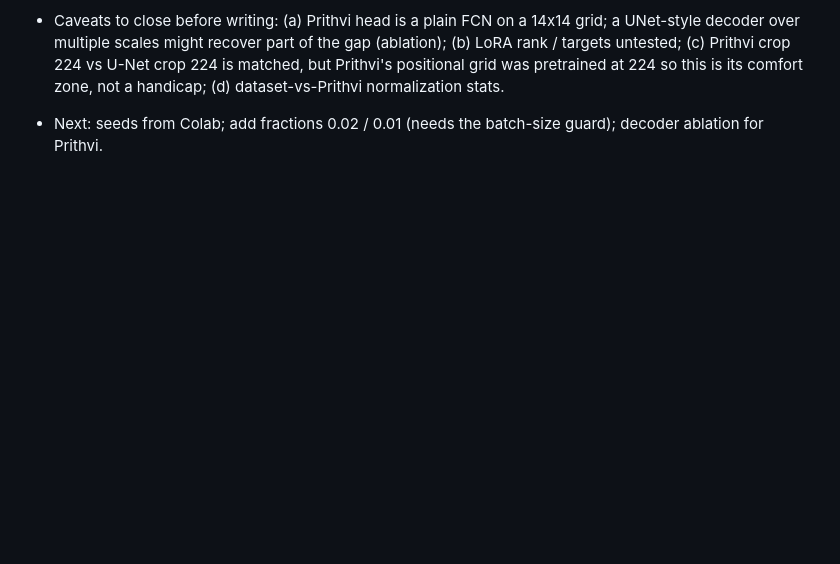
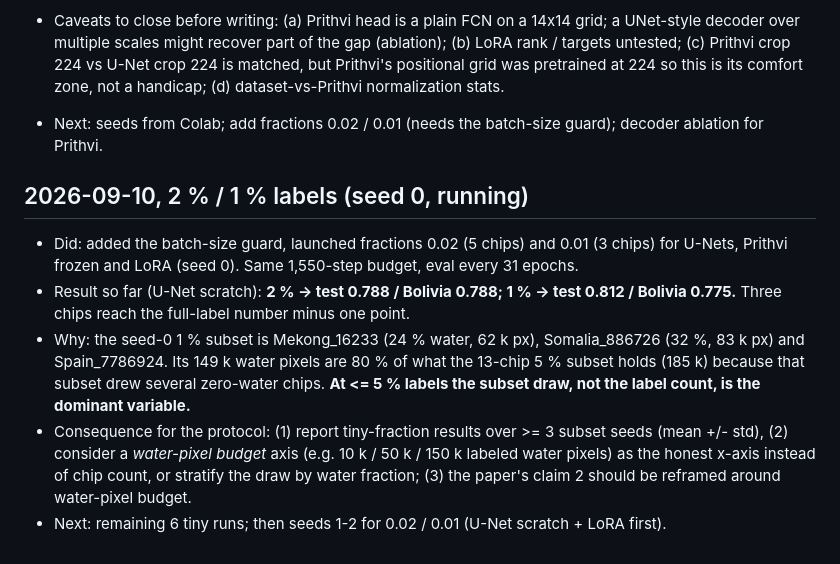
Before and after one commit to mertsemih/eo-foundation-flood, a Markdown page: docs/LAB_NOTEBOOK.md, the part around the change. GitHub-like rendering; blank space fills up the shorter version.

Commit message:
Lab notes: 2 % / 1 % label runs, subset-draw effect
Co-Authored-By: Claude Fable 5.1 <noreply@anthropic.com>

```diff
--- a/docs/LAB_NOTEBOOK.md
+++ b/docs/LAB_NOTEBOOK.md
@@ -87,3 +87,10 @@ Template:
 - Honest framing for the paper: "a small, well-tuned CNN remains the better choice for Sentinel-2 flood mapping on Sen1Floods11, even with 13 labeled chips; the foundation model's advantage, if any, must lie below 5 % labels or in cross-sensor / cross-region transfer that this benchmark does not test." That is a publishable negative result if the seeds and a 1-2 % sweep confirm it, and it is more useful to practitioners than a marginal win.
 - Caveats to close before writing: (a) Prithvi head is a plain FCN on a 14x14 grid; a UNet-style decoder over multiple scales might recover part of the gap (ablation); (b) LoRA rank / targets untested; (c) Prithvi crop 224 vs U-Net crop 224 is matched, but Prithvi's positional grid was pretrained at 224 so this is its comfort zone, not a handicap; (d) dataset-vs-Prithvi normalization stats.
 - Next: seeds from Colab; add fractions 0.02 / 0.01 (needs the batch-size guard); decoder ablation for Prithvi.
+
+## 2026-09-10, 2 % / 1 % labels (seed 0, running)
+- Did: added the batch-size guard, launched fractions 0.02 (5 chips) and 0.01 (3 chips) for U-Nets, Prithvi frozen and LoRA (seed 0). Same 1,550-step budget, eval every 31 epochs.
+- Result so far (U-Net scratch): **2 % -> test 0.788 / Bolivia 0.788; 1 % -> test 0.812 / Bolivia 0.775.** Three chips reach the full-label number minus one point.
+- Why: the seed-0 1 % subset is Mekong_16233 (24 % water, 62 k px), Somalia_886726 (32 %, 83 k px) and Spain_7786924. Its 149 k water pixels are 80 % of what the 13-chip 5 % subset holds (185 k) because that subset drew several zero-water chips. **At <= 5 % labels the subset draw, not the label count, is the dominant variable.**
+- Consequence for the protocol: (1) report tiny-fraction results over >= 3 subset seeds (mean +/- std), (2) consider a *water-pixel budget* axis (e.g. 10 k / 50 k / 150 k labeled water pixels) as the honest x-axis instead of chip count, or stratify the draw by water fraction; (3) the paper's claim 2 should be reframed around water-pixel budget.
+- Next: remaining 6 tiny runs; then seeds 1-2 for 0.02 / 0.01 (U-Net scratch + LoRA first).
```
